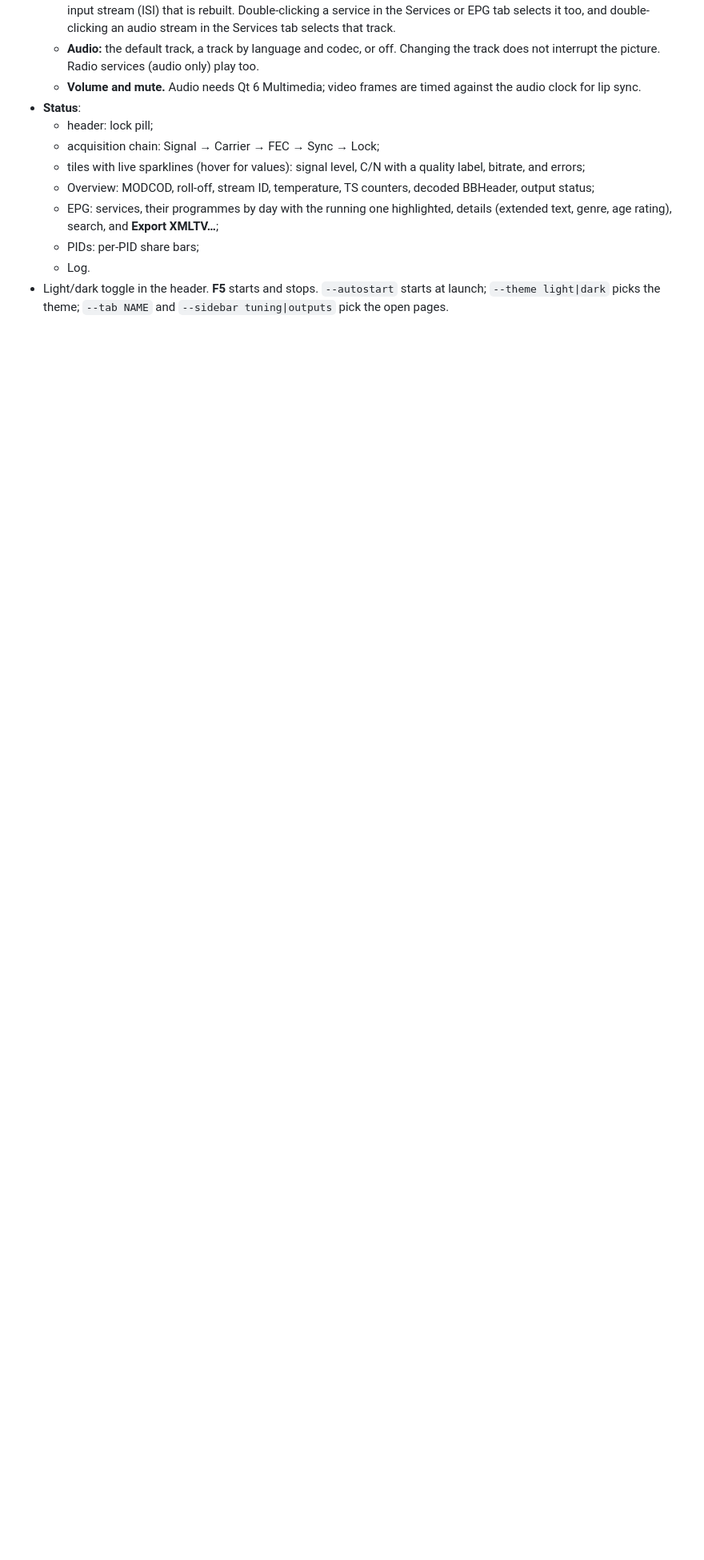
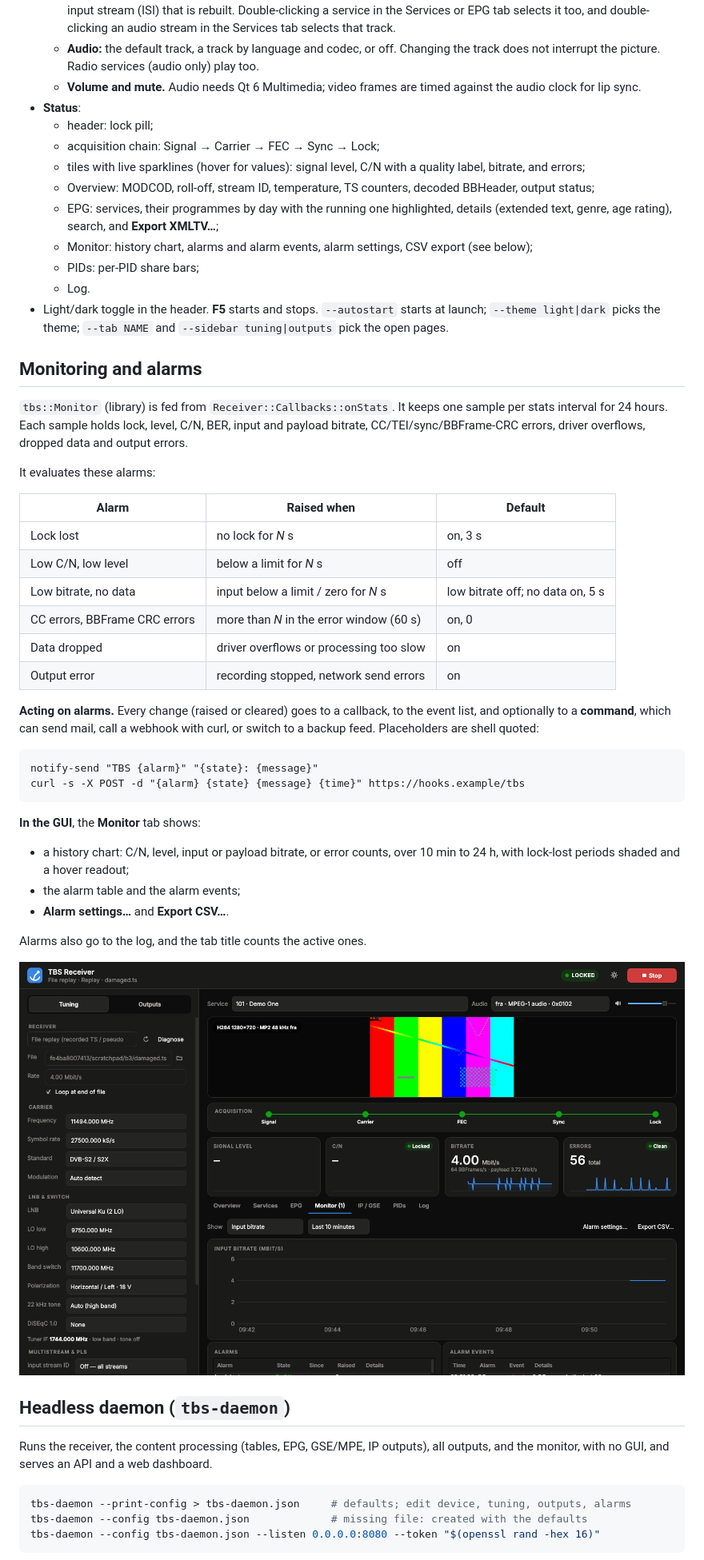
Before and after one commit to mohamadmovahed/TBS, a Markdown page: README.md, the part around one of its changes. Shown at 80% size. Rendered like a GitHub page; pictures changed too: docs/screenshot-monitor.png (added); blank space fills up the shorter version.

````diff
--- a/README.md
+++ b/README.md
@@ -187,7 +190,55 @@ DLL/.so for other languages.
   * Overview: MODCOD, roll-off, stream ID, temperature, TS counters, decoded BBHeader, output status;
   * EPG: services, their programmes by day with the running one highlighted, details (extended text,
     genre, age rating), search, and **Export XMLTV…**;
+  * Monitor: history chart, alarms and alarm events, alarm settings, CSV export (see below);
   * PIDs: per-PID share bars;
   * Log.
 * Light/dark toggle in the header. **F5** starts and stops. `--autostart` starts at launch;
   `--theme light|dark` picks the theme; `--tab NAME` and `--sidebar tuning|outputs` pick the open pages.
+
+## Monitoring and alarms
+
+`tbs::Monitor` (library) is fed from `Receiver::Callbacks::onStats`. It keeps one sample per stats interval for
+24 hours. Each sample holds lock, level, C/N, BER, input and payload bitrate, CC/TEI/sync/BBFrame-CRC errors,
+driver overflows, dropped data and output errors.
+
+It evaluates these alarms:
+
+| Alarm | Raised when | Default |
+|---|---|---|
+| Lock lost | no lock for *N* s | on, 3 s |
+| Low C/N, low level | below a limit for *N* s | off |
+| Low bitrate, no data | input below a limit / zero for *N* s | low bitrate off; no data on, 5 s |
+| CC errors, BBFrame CRC errors | more than *N* in the error window (60 s) | on, 0 |
+| Data dropped | driver overflows or processing too slow | on |
+| Output error | recording stopped, network send errors | on |
+
+**Acting on alarms.** Every change (raised or cleared) goes to a callback, to the event list, and optionally to a
+**command**, which can send mail, call a webhook with curl, or switch to a backup feed. Placeholders are shell
+quoted:
+```
+notify-send "TBS {alarm}" "{state}: {message}"
+curl -s -X POST -d "{alarm} {state} {message} {time}" https://hooks.example/tbs
+```
+
+**In the GUI**, the **Monitor** tab shows:
+- a history chart: C/N, level, input or payload bitrate, or error counts, over 10 min to 24 h, with lock-lost
+  periods shaded and a hover readout;
+- the alarm table and the alarm events;
+- **Alarm settings…** and **Export CSV…**.
+
+Alarms also go to the log, and the tab title counts the active ones.
+
+![Monitor tab](docs/screenshot-monitor.png)
+
+## Headless daemon (`tbs-daemon`)
+
+Runs the receiver, the content processing (tables, EPG, GSE/MPE, IP outputs), all outputs, and the monitor, with
+no GUI, and serves an API and a web dashboard.
+
+```sh
+tbs-daemon --print-config > tbs-daemon.json     # defaults; edit device, tuning, outputs, alarms
+tbs-daemon --config tbs-daemon.json             # missing file: created with the defaults
+tbs-daemon --config tbs-daemon.json --listen 0.0.0.0:8080 --token "$(openssl rand -hex 16)"
+```
+
````
Also changed, not shown: other parts of README.md (+48 -4 lines), docs/screenshot-dashboard.png (added), 17 other files.
